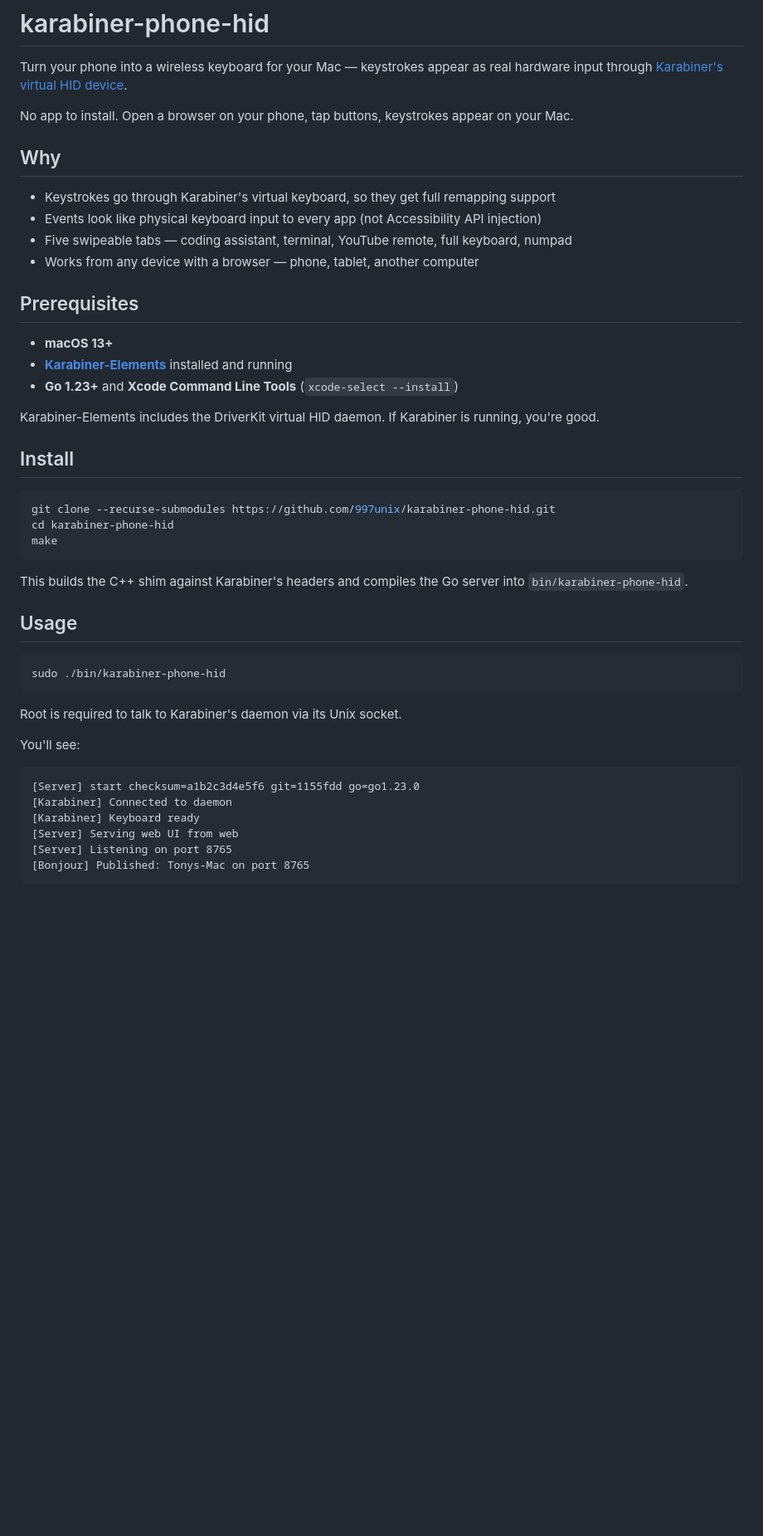
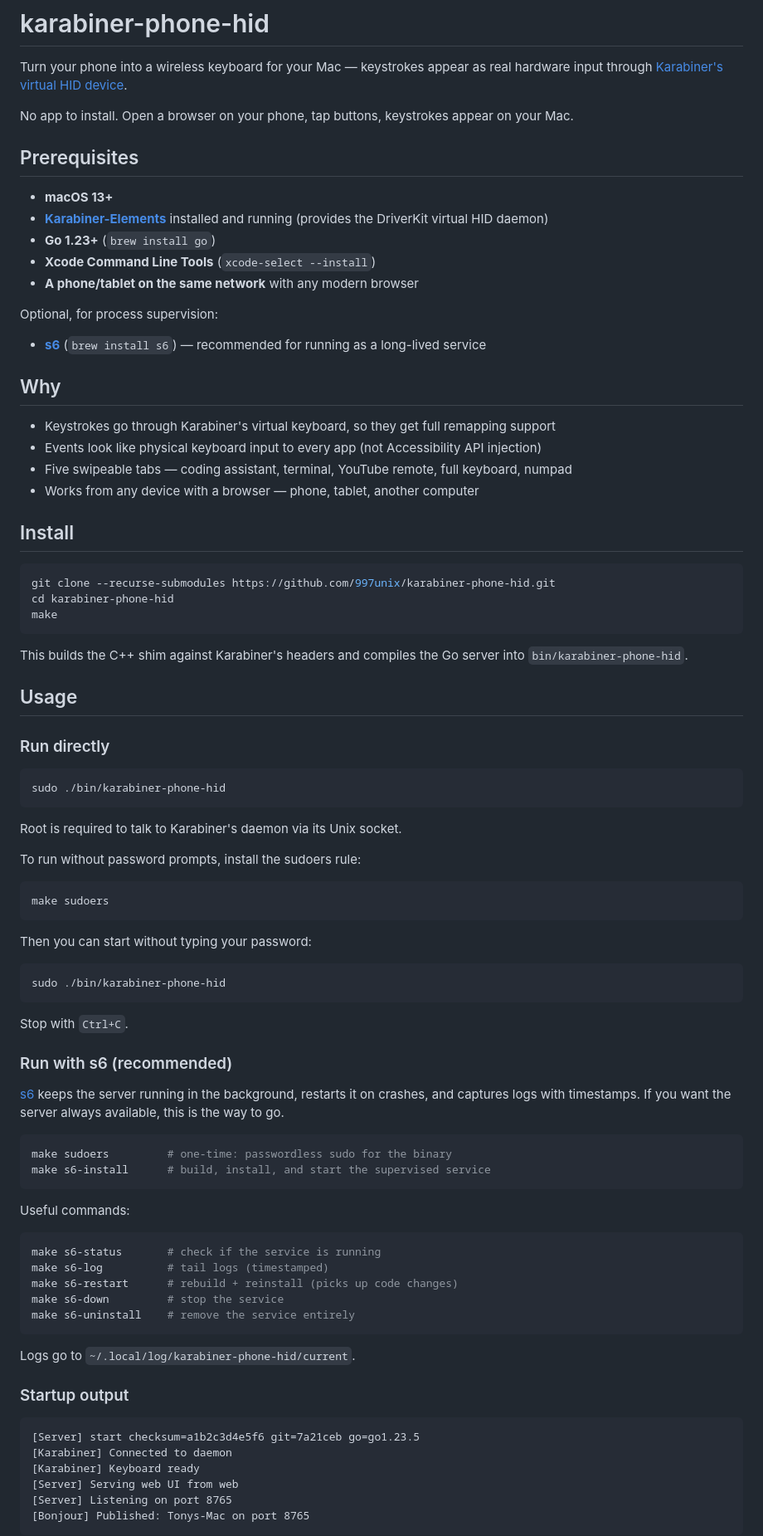
Before and after one commit to 997unix/karabiner-phone-hid, a Markdown page: README.md, the part around one of its changes. Shown at 83% size. Rendered like a GitHub page; blank space fills up the shorter version.

Commit message:
[docs] Move prerequisites to top, add direct-run vs s6 usage sections
- Prerequisites moved to top of README with install commands
- s6 listed as optional with brew install instruction
- Usage split into "Run directly" and "Run with s6 (recommended)"
- Direct run section explains sudoers and Ctrl+C to stop
- s6 section explains why it's recommended and lists all make targets
- Update Numpad description for W3C UIEvents spec layout
- Update tab names to match current UI (tmate/tmux)
- Update test count to 68

🤖 Generated with Claude Code (https://claude.com/claude-code)

Co-Authored-By: Claude Opus 4.6 <noreply@anthropic.com>

````diff
--- a/README.md
+++ b/README.md
@@ -3,6 +3,18 @@
 Turn your phone into a wireless keyboard for your Mac — keystrokes appear as real hardware input through [Karabiner's virtual HID device](https://github.com/pqrs-org/Karabiner-DriverKit-VirtualHIDDevice).
 
 No app to install. Open a browser on your phone, tap buttons, keystrokes appear on your Mac.
+
+## Prerequisites
+
+- **macOS 13+**
+- **[Karabiner-Elements](https://karabiner-elements.pqrs.org/)** installed and running (provides the DriverKit virtual HID daemon)
+- **Go 1.23+** (`brew install go`)
+- **Xcode Command Line Tools** (`xcode-select --install`)
+- **A phone/tablet on the same network** with any modern browser
+
+Optional, for process supervision:
+
+- **[s6](https://skarnet.org/software/s6/)** (`brew install s6`) — recommended for running as a long-lived service
 
 ## Why
 
@@ -10,14 +22,6 @@ No app to install. Open a browser on your phone, tap buttons, keystrokes appear
 - Events look like physical keyboard input to every app (not Accessibility API injection)
 - Five swipeable tabs — coding assistant, terminal, YouTube remote, full keyboard, numpad
 - Works from any device with a browser — phone, tablet, another computer
-
-## Prerequisites
-
-- **macOS 13+**
-- **[Karabiner-Elements](https://karabiner-elements.pqrs.org/)** installed and running
-- **Go 1.23+** and **Xcode Command Line Tools** (`xcode-select --install`)
-
-Karabiner-Elements includes the DriverKit virtual HID daemon. If Karabiner is running, you're good.
 
 ## Install
 
@@ -31,16 +35,53 @@ This builds the C++ shim against Karabiner's headers and compiles the Go server
 
 ## Usage
 
+### Run directly
+
 ```bash
 sudo ./bin/karabiner-phone-hid
 ```
 
 Root is required to talk to Karabiner's daemon via its Unix socket.
 
-You'll see:
+To run without password prompts, install the sudoers rule:
+
+```bash
+make sudoers
+```
+
+Then you can start without typing your password:
+
+```bash
+sudo ./bin/karabiner-phone-hid
+```
+
+Stop with `Ctrl+C`.
+
+### Run with s6 (recommended)
+
+[s6](https://skarnet.org/software/s6/) keeps the server running in the background, restarts it on crashes, and captures logs with timestamps. If you want the server always available, this is the way to go.
+
+```bash
+make sudoers         # one-time: passwordless sudo for the binary
+make s6-install      # build, install, and start the supervised service
+```
+
+Useful commands:
+
+```bash
+make s6-status       # check if the service is running
+make s6-log          # tail logs (timestamped)
+make s6-restart      # rebuild + reinstall (picks up code changes)
+make s6-down         # stop the service
+make s6-uninstall    # remove the service entirely
+```
+
+Logs go to `~/.local/log/karabiner-phone-hid/current`.
+
+### Startup output
 
 ```
-[Server] start checksum=a1b2c3d4e5f6 git=1155fdd go=go1.23.0
+[Server] start checksum=a1b2c3d4e5f6 git=7a21ceb go=go1.23.5
 [Karabiner] Connected to daemon
 [Karabiner] Keyboard ready
 [Server] Serving web UI from web
````
Also changed, not shown: other parts of README.md (+9 -17 lines).
